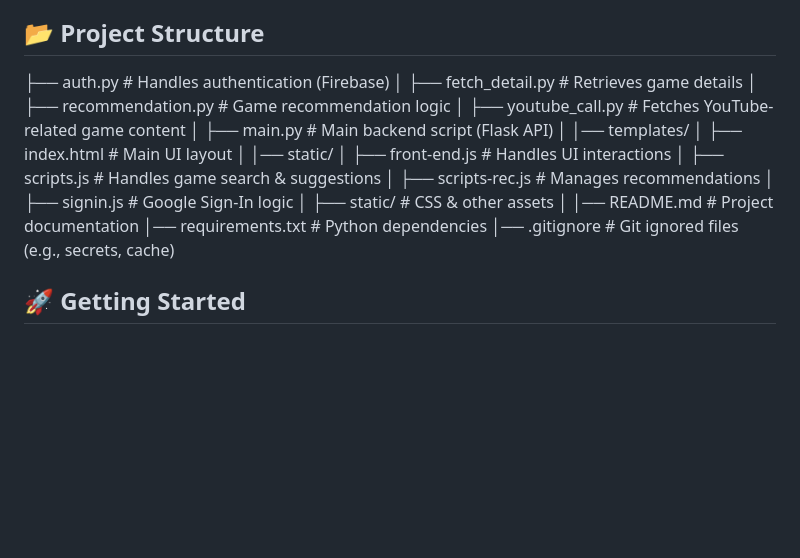
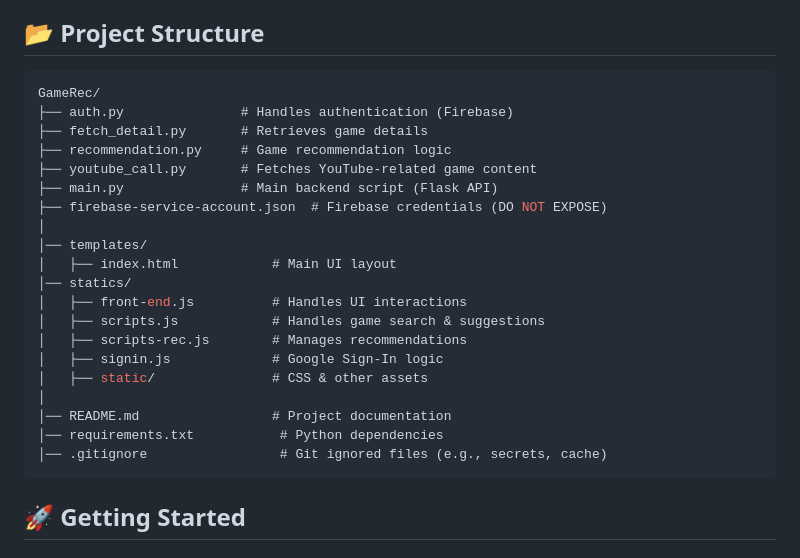
Before and after one commit to s21dy/gamerec.com, a Markdown page: README.md, the part around the change. Rendered like a GitHub page; blank space fills up the shorter version.

````diff
--- a/README.md
+++ b/README.md
@@ -13,22 +13,28 @@ GameRec.com is an interactive **game recommendation platform** that helps users
 
 ## 📂 Project Structure
 
-├── auth.py # Handles authentication (Firebase) │
-├── fetch_detail.py # Retrieves game details │
-├── recommendation.py # Game recommendation logic │
-├── youtube_call.py # Fetches YouTube-related game content │
-├── main.py # Main backend script (Flask API) │
-│── templates/ │
-    ├── index.html # Main UI layout │
-│── static/ │
-    ├── front-end.js # Handles UI interactions │
-    ├── scripts.js # Handles game search & suggestions │
-    ├── scripts-rec.js # Manages recommendations │
-    ├── signin.js # Google Sign-In logic │
-    ├── static/ # CSS & other assets │
-│── README.md # Project documentation
-│── requirements.txt # Python dependencies
-│── .gitignore # Git ignored files (e.g., secrets, cache)
+```php
+GameRec/
+├── auth.py               # Handles authentication (Firebase)
+├── fetch_detail.py       # Retrieves game details
+├── recommendation.py     # Game recommendation logic
+├── youtube_call.py       # Fetches YouTube-related game content
+├── main.py               # Main backend script (Flask API)
+├── firebase-service-account.json  # Firebase credentials (DO NOT EXPOSE)
+│
+│── templates/
+│   ├── index.html            # Main UI layout
+│── statics/
+│   ├── front-end.js          # Handles UI interactions
+│   ├── scripts.js            # Handles game search & suggestions
+│   ├── scripts-rec.js        # Manages recommendations
+│   ├── signin.js             # Google Sign-In logic
+│   ├── static/               # CSS & other assets
+│
+│── README.md                 # Project documentation
+│── requirements.txt           # Python dependencies
+│── .gitignore                 # Git ignored files (e.g., secrets, cache)
+```
 
 ## 🚀 Getting Started
 
````
